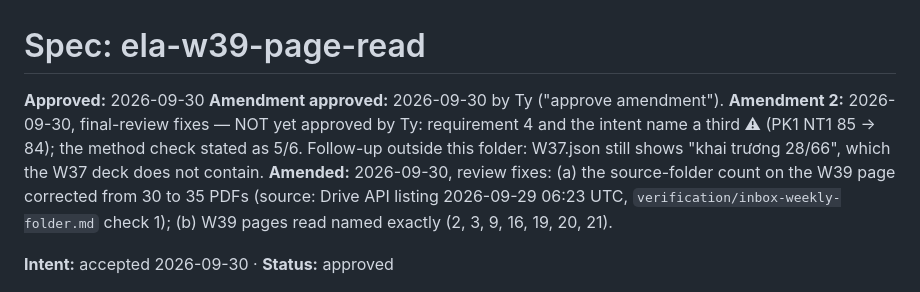
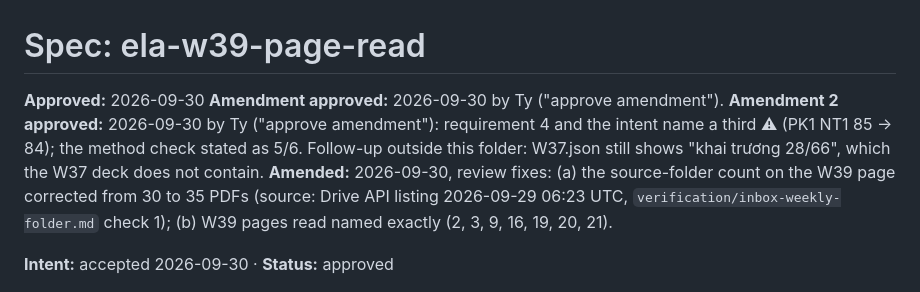
Before and after one commit to ttrng3/ecp-ela-weekly, a Markdown page: work/260930-ela-w39-page-read/spec.md, the part around the change. GitHub-like rendering.

Commit message:
spec: ela-w39-page-read amendment 2 (approved)
Co-Authored-By: Claude Opus 5.5 <noreply@anthropic.com>

```diff
--- a/work/260930-ela-w39-page-read/spec.md
+++ b/work/260930-ela-w39-page-read/spec.md
@@ -2,7 +2,7 @@
 
 **Approved:** 2026-09-30
 **Amendment approved:** 2026-09-30 by Ty ("approve amendment").
-**Amendment 2:** 2026-09-30, final-review fixes — NOT yet approved by Ty: requirement 4 and the intent name a third ⚠ (PK1 NT1 85 → 84); the method check stated as 5/6. Follow-up outside this folder: W37.json still shows "khai trương 28/66", which the W37 deck does not contain.
+**Amendment 2 approved:** 2026-09-30 by Ty ("approve amendment"): requirement 4 and the intent name a third ⚠ (PK1 NT1 85 → 84); the method check stated as 5/6. Follow-up outside this folder: W37.json still shows "khai trương 28/66", which the W37 deck does not contain.
 **Amended:** 2026-09-30, review fixes: (a) the source-folder count on the W39 page corrected from 30 to 35 PDFs (source: Drive API listing 2026-09-29 06:23 UTC, `verification/inbox-weekly-folder.md` check 1); (b) W39 pages read named exactly (2, 3, 9, 16, 19, 20, 21).
 
 **Intent:** accepted 2026-09-30 · **Status:** approved
```
